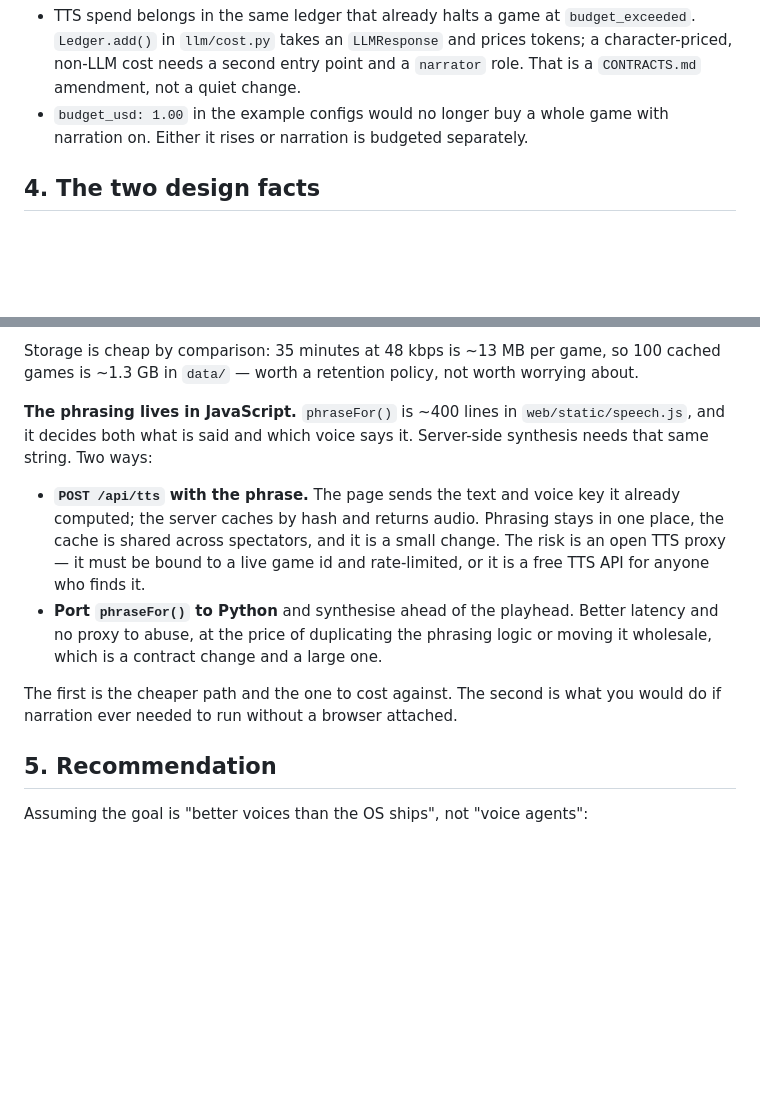
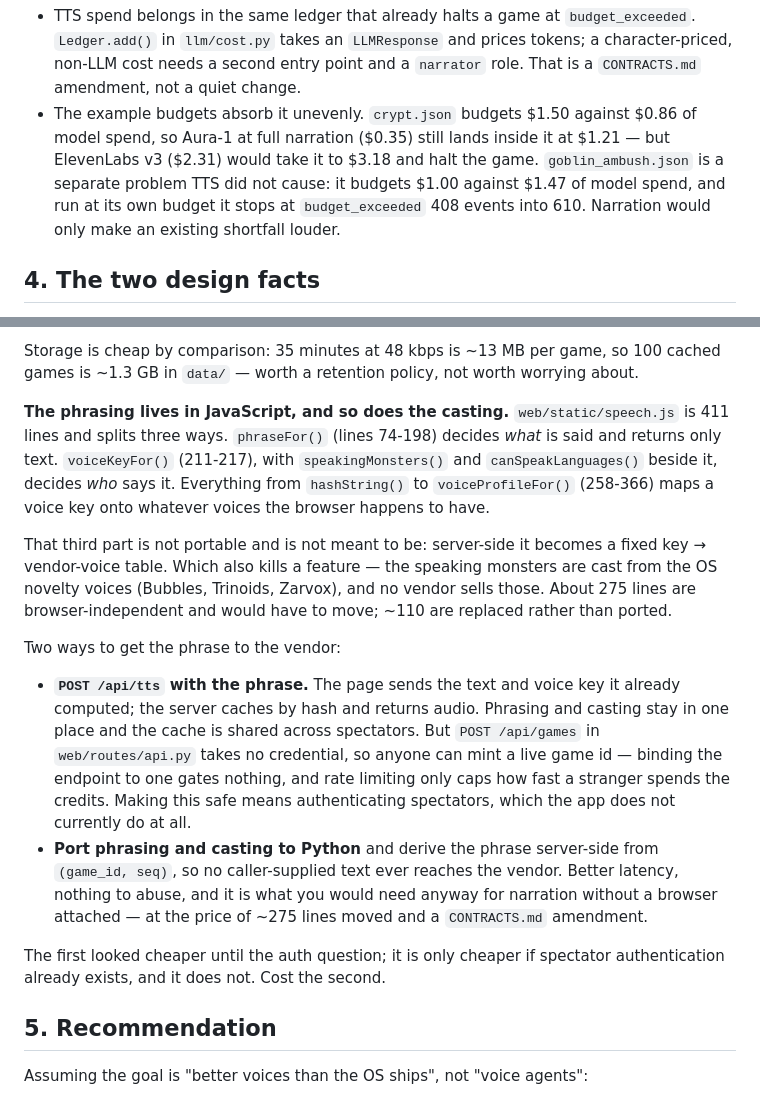
Before and after one commit to ivjames/dnd-sim, a Markdown page: TTS-COSTS.md, 2 parts joined by grey strips. Drawn GitHub-style; blank space fills up the shorter version.

Commit message:
Correct three claims Codex was right about
All three checked against the source rather than taken on the bot's word, and
all three held.

The module is 411 lines, not phraseFor(); phraseFor() is 74-198 and returns
only text, while voiceKeyFor() and the two functions behind it do the casting
separately, and the 110 lines from hashString() to voiceProfileFor() map a
voice key onto the browser's own voices and are replaced rather than ported.
Saying "phraseFor() is ~400 lines and decides both" got the size wrong and hid
the casting logic a port would also have to carry — along with the fact that
the novelty-voice monsters have no vendor equivalent and would be lost.

Binding POST /api/tts to a live game id gates nothing: POST /api/games in
web/routes/api.py takes no credential, so anyone can mint an id, and rate
limiting only caps how fast a stranger spends the credits. That flips the
recommendation — the client-sends-the-phrase path is cheaper only if spectator
authentication exists, and it does not, so the doc now costs the port instead.

crypt.json budgets $1.50, not $1.00, and its $0.86 of model spend leaves room
for Aura-1 at $0.35; goblin_ambush.json's $1.00 is already short of its own
$1.47 and halts 408 events into 610 before TTS enters the picture. The general
point stands, the specific claim did not.

Co-Authored-By: Claude Opus 5 <noreply@anthropic.com>
Claude-Session: https://claude.ai/code/session_01CsGUdcBYwp85rJZkbS2Mxa

```diff
--- a/TTS-COSTS.md
+++ b/TTS-COSTS.md
@@ -107,8 +107,13 @@ Two consequences:
   and prices tokens; a character-priced, non-LLM cost needs a second entry
   point and a `narrator` role. That is a `CONTRACTS.md` amendment, not a
   quiet change.
-- `budget_usd: 1.00` in the example configs would no longer buy a whole game
-  with narration on. Either it rises or narration is budgeted separately.
+- The example budgets absorb it unevenly. `crypt.json` budgets $1.50 against
+  $0.86 of model spend, so Aura-1 at full narration ($0.35) still lands inside
+  it at $1.21 — but ElevenLabs v3 ($2.31) would take it to $3.18 and halt the
+  game. `goblin_ambush.json` is a separate problem TTS did not cause: it
+  budgets $1.00 against $1.47 of model spend, and run at its own budget it
+  stops at `budget_exceeded` 408 events into 610. Narration would only make an
+  existing shortfall louder.
 
 ## 4. The two design facts
 
@@ -126,21 +131,36 @@ Storage is cheap by comparison: 35 minutes at 48 kbps is ~13 MB per game, so
 100 cached games is ~1.3 GB in `data/` — worth a retention policy, not worth
 worrying about.
 
-**The phrasing lives in JavaScript.** `phraseFor()` is ~400 lines in
-`web/static/speech.js`, and it decides both what is said and which voice says
-it. Server-side synthesis needs that same string. Two ways:
+**The phrasing lives in JavaScript, and so does the casting.**
+`web/static/speech.js` is 411 lines and splits three ways. `phraseFor()`
+(lines 74-198) decides *what* is said and returns only text. `voiceKeyFor()`
+(211-217), with `speakingMonsters()` and `canSpeakLanguages()` beside it,
+decides *who* says it. Everything from `hashString()` to `voiceProfileFor()`
+(258-366) maps a voice key onto whatever voices the browser happens to have.
+
+That third part is not portable and is not meant to be: server-side it becomes
+a fixed key → vendor-voice table. Which also kills a feature — the speaking
+monsters are cast from the OS novelty voices (Bubbles, Trinoids, Zarvox), and
+no vendor sells those. About 275 lines are browser-independent and would have
+to move; ~110 are replaced rather than ported.
+
+Two ways to get the phrase to the vendor:
 
 - **`POST /api/tts` with the phrase.** The page sends the text and voice key it
-  already computed; the server caches by hash and returns audio. Phrasing stays
-  in one place, the cache is shared across spectators, and it is a small
-  change. The risk is an open TTS proxy — it must be bound to a live game id
-  and rate-limited, or it is a free TTS API for anyone who finds it.
-- **Port `phraseFor()` to Python** and synthesise ahead of the playhead. Better
-  latency and no proxy to abuse, at the price of duplicating the phrasing logic
-  or moving it wholesale, which is a contract change and a large one.
+  already computed; the server caches by hash and returns audio. Phrasing and
+  casting stay in one place and the cache is shared across spectators. But
+  `POST /api/games` in `web/routes/api.py` takes no credential, so anyone can
+  mint a live game id — binding the endpoint to one gates nothing, and rate
+  limiting only caps how fast a stranger spends the credits. Making this safe
+  means authenticating spectators, which the app does not currently do at all.
+- **Port phrasing and casting to Python** and derive the phrase server-side
+  from `(game_id, seq)`, so no caller-supplied text ever reaches the vendor.
+  Better latency, nothing to abuse, and it is what you would need anyway for
+  narration without a browser attached — at the price of ~275 lines moved and
+  a `CONTRACTS.md` amendment.
 
-The first is the cheaper path and the one to cost against. The second is what
-you would do if narration ever needed to run without a browser attached.
+The first looked cheaper until the auth question; it is only cheaper if
+spectator authentication already exists, and it does not. Cost the second.
 
 ## 5. Recommendation
 
```
